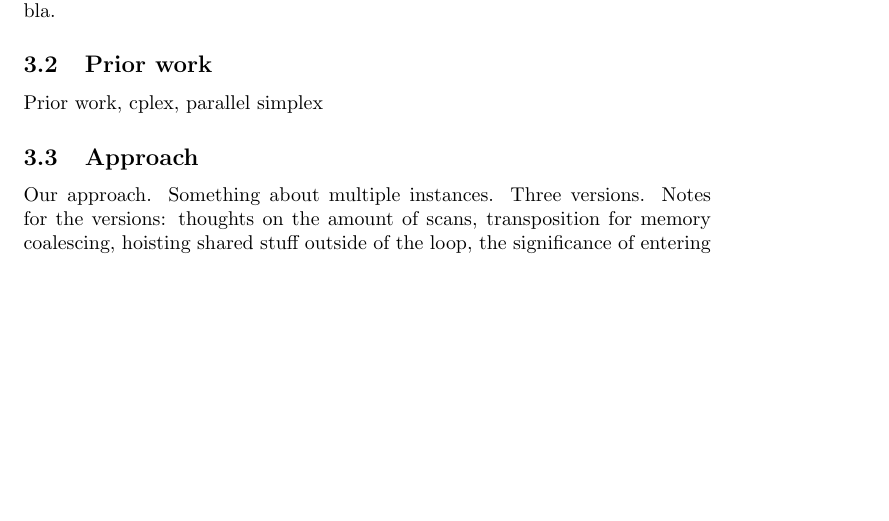
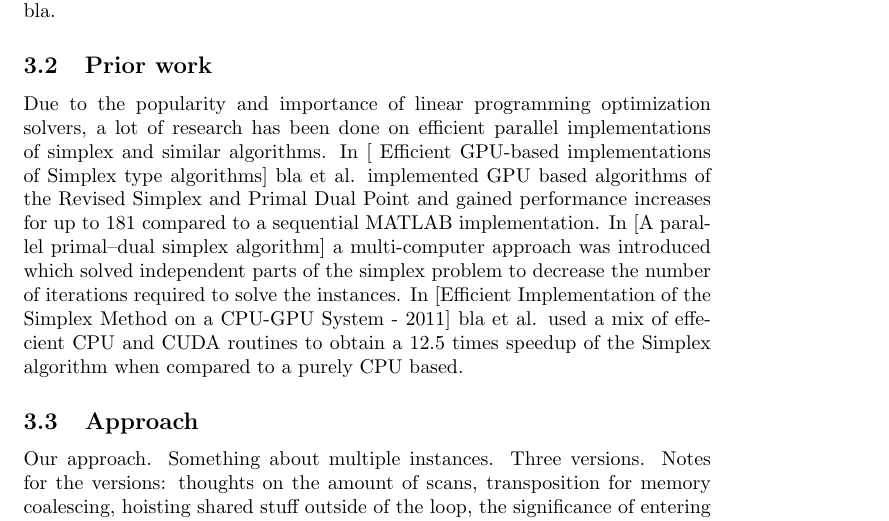
Before and after one commit to anders-wind/GPU-Simplex, a LaTeX document (Doc/report.tex, which reads Doc/design.tex): part of page 5 of 13, cut so that both start at the same text, the shorter picture padded with empty space. Compiled offline with pdfLaTeX.

Commit message:
Wrote some on prior work

```diff
--- a/Doc/design.tex
+++ b/Doc/design.tex
@@ -5,7 +5,7 @@
 There is a convergence loop, but everything in pivot can be done in parallel, bla.
 
 \subsection{Prior work}
-Prior work, cplex, parallel simplex
+Due to the popularity and importance of linear programming optimization solvers, a lot of research has been done on efficient parallel implementations of simplex and similar algorithms. In [ Efficient GPU-based implementations of Simplex type algorithms] bla et al. implemented GPU based algorithms of the Revised Simplex and Primal Dual Point and gained performance increases for up to $181$ compared to a sequential MATLAB implementation. In [A parallel primal–dual simplex algorithm] a multi-computer approach was introduced which solved independent parts of the simplex problem to decrease the number of iterations required to solve the instances. In [Efficient Implementation of the Simplex Method on a CPU-GPU System - 2011] bla et al. used a mix of effecient CPU and CUDA routines to obtain a 12.5 times speedup of the Simplex algorithm when compared to a purely CPU based.
 
 \subsection{Approach}
 Our approach. Something about multiple instances. Three versions. Notes for the versions: thoughts on the amount of scans, transposition for memory coalescing, hoisting shared stuff outside of the loop, the significance of entering and leaving variable.
```
